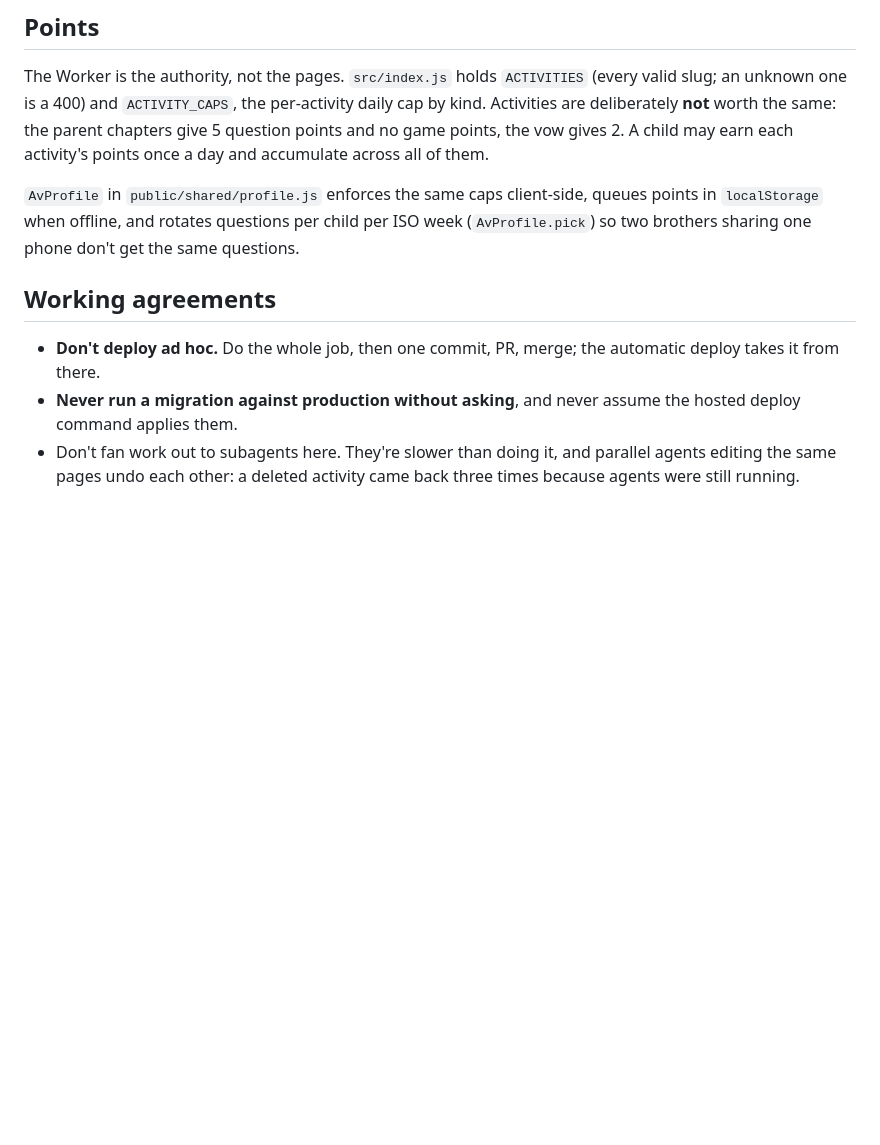
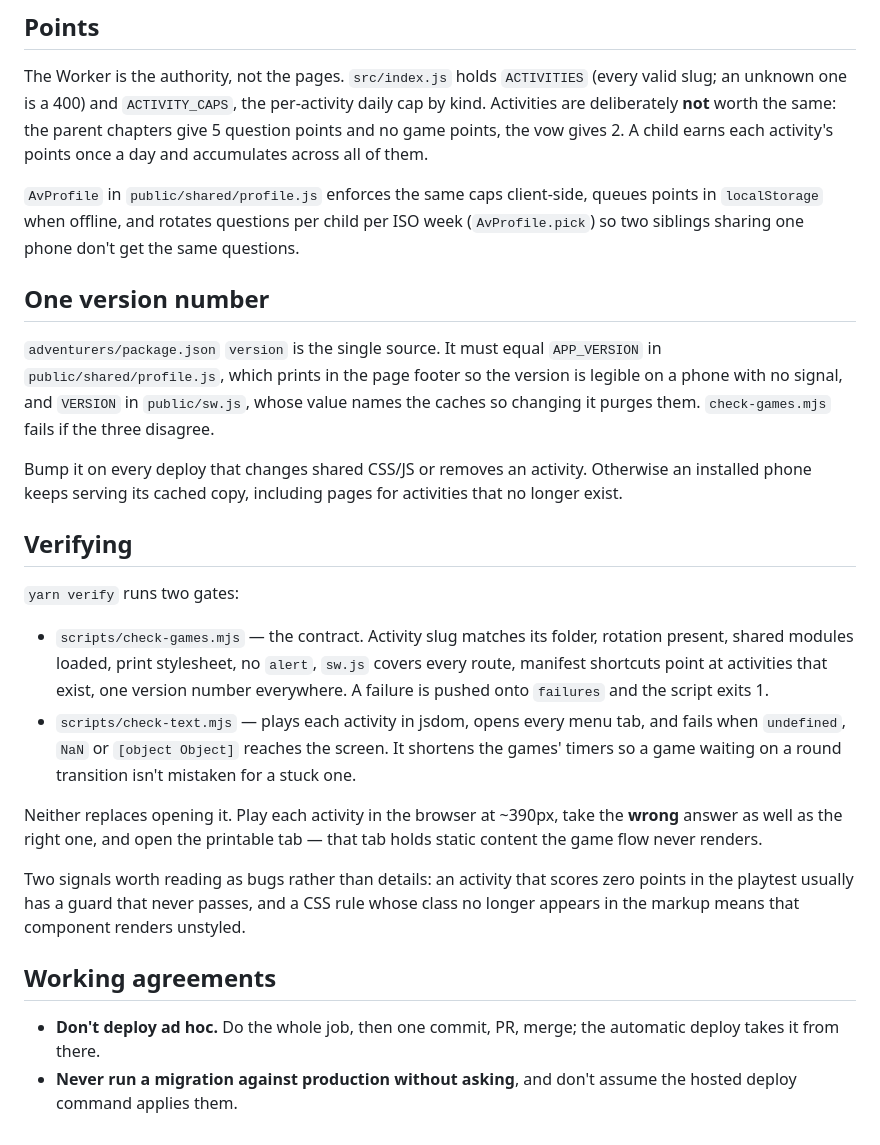
Before and after one commit to ebar0n/cf-worker-church-projects, a Markdown page: CLAUDE.md, the part around one of its changes. Drawn GitHub-style; blank space fills up the shorter version.

```diff
--- a/CLAUDE.md
+++ b/CLAUDE.md
@@ -88,19 +55,47 @@ longer exist.
 The Worker is the authority, not the pages. `src/index.js` holds `ACTIVITIES` (every
 valid slug; an unknown one is a 400) and `ACTIVITY_CAPS`, the per-activity daily cap by
 kind. Activities are deliberately **not** worth the same: the parent chapters give 5
-question points and no game points, the vow gives 2. A child may earn each activity's
-points once a day and accumulate across all of them.
+question points and no game points, the vow gives 2. A child earns each activity's
+points once a day and accumulates across all of them.
 
 `AvProfile` in `public/shared/profile.js` enforces the same caps client-side, queues
 points in `localStorage` when offline, and rotates questions per child per ISO week
-(`AvProfile.pick`) so two brothers sharing one phone don't get the same questions.
+(`AvProfile.pick`) so two siblings sharing one phone don't get the same questions.
+
+## One version number
+
+`adventurers/package.json` `version` is the single source. It must equal `APP_VERSION`
+in `public/shared/profile.js`, which prints in the page footer so the version is legible
+on a phone with no signal, and `VERSION` in `public/sw.js`, whose value names the caches
+so changing it purges them. `check-games.mjs` fails if the three disagree.
+
+Bump it on every deploy that changes shared CSS/JS or removes an activity. Otherwise an
+installed phone keeps serving its cached copy, including pages for activities that no
+longer exist.
+
+## Verifying
+
+`yarn verify` runs two gates:
+
+- `scripts/check-games.mjs` — the contract. Activity slug matches its folder, rotation
+  present, shared modules loaded, print stylesheet, no `alert`, `sw.js` covers every
+  route, manifest shortcuts point at activities that exist, one version number
+  everywhere. A failure is pushed onto `failures` and the script exits 1.
+- `scripts/check-text.mjs` — plays each activity in jsdom, opens every menu tab, and
+  fails when `undefined`, `NaN` or `[object Object]` reaches the screen. It shortens the
+  games' timers so a game waiting on a round transition isn't mistaken for a stuck one.
+
+Neither replaces opening it. Play each activity in the browser at ~390px, take the
+**wrong** answer as well as the right one, and open the printable tab — that tab holds
+static content the game flow never renders.
+
+Two signals worth reading as bugs rather than details: an activity that scores zero
+points in the playtest usually has a guard that never passes, and a CSS rule whose class
+no longer appears in the markup means that component renders unstyled.
 
 ## Working agreements
 
 - **Don't deploy ad hoc.** Do the whole job, then one commit, PR, merge; the automatic
   deploy takes it from there.
-- **Never run a migration against production without asking**, and never assume the
+- **Never run a migration against production without asking**, and don't assume the
   hosted deploy command applies them.
-- Don't fan work out to subagents here. They're slower than doing it, and parallel
-  agents editing the same pages undo each other: a deleted activity came back three
-  times because agents were still running.
```
Also changed, not shown: other parts of CLAUDE.md (+29 -62 lines).
